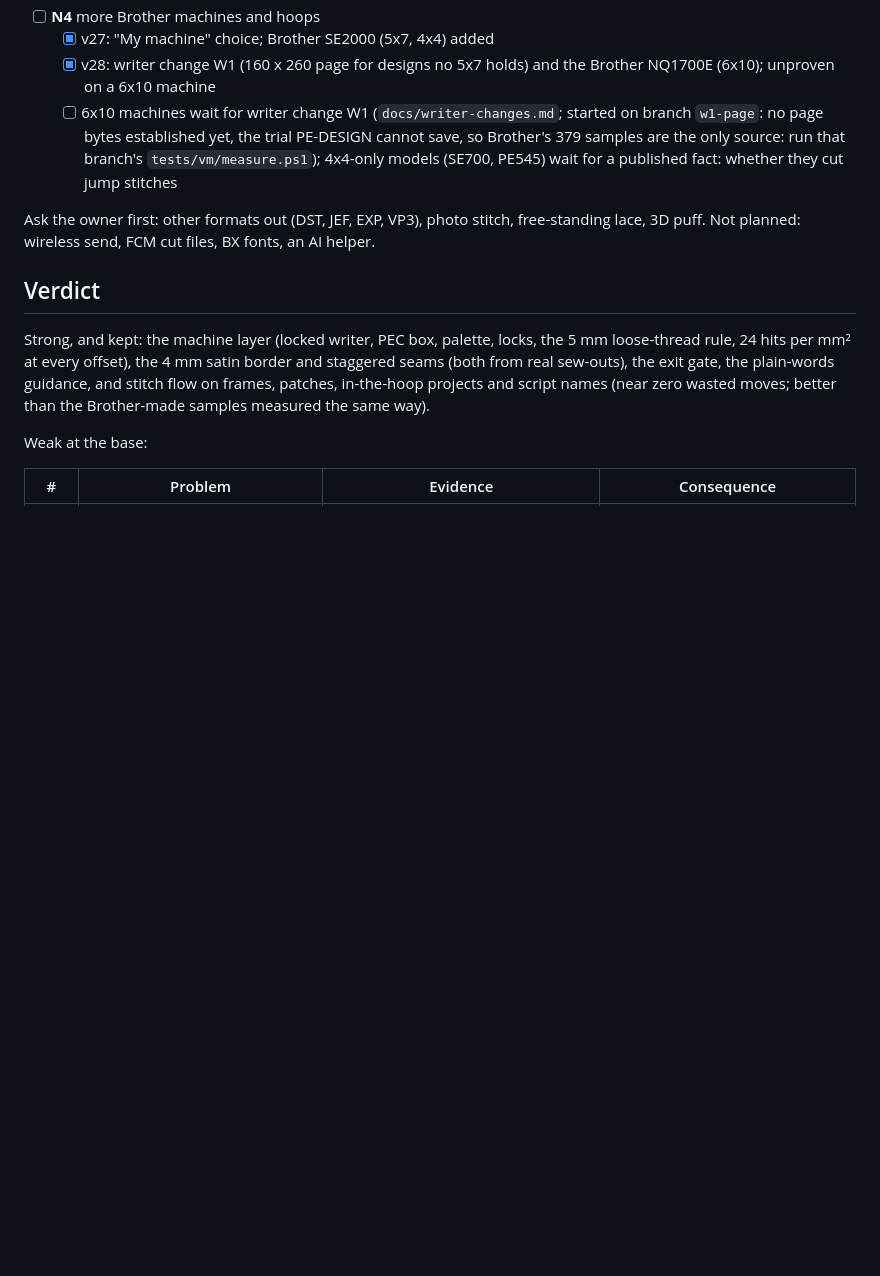
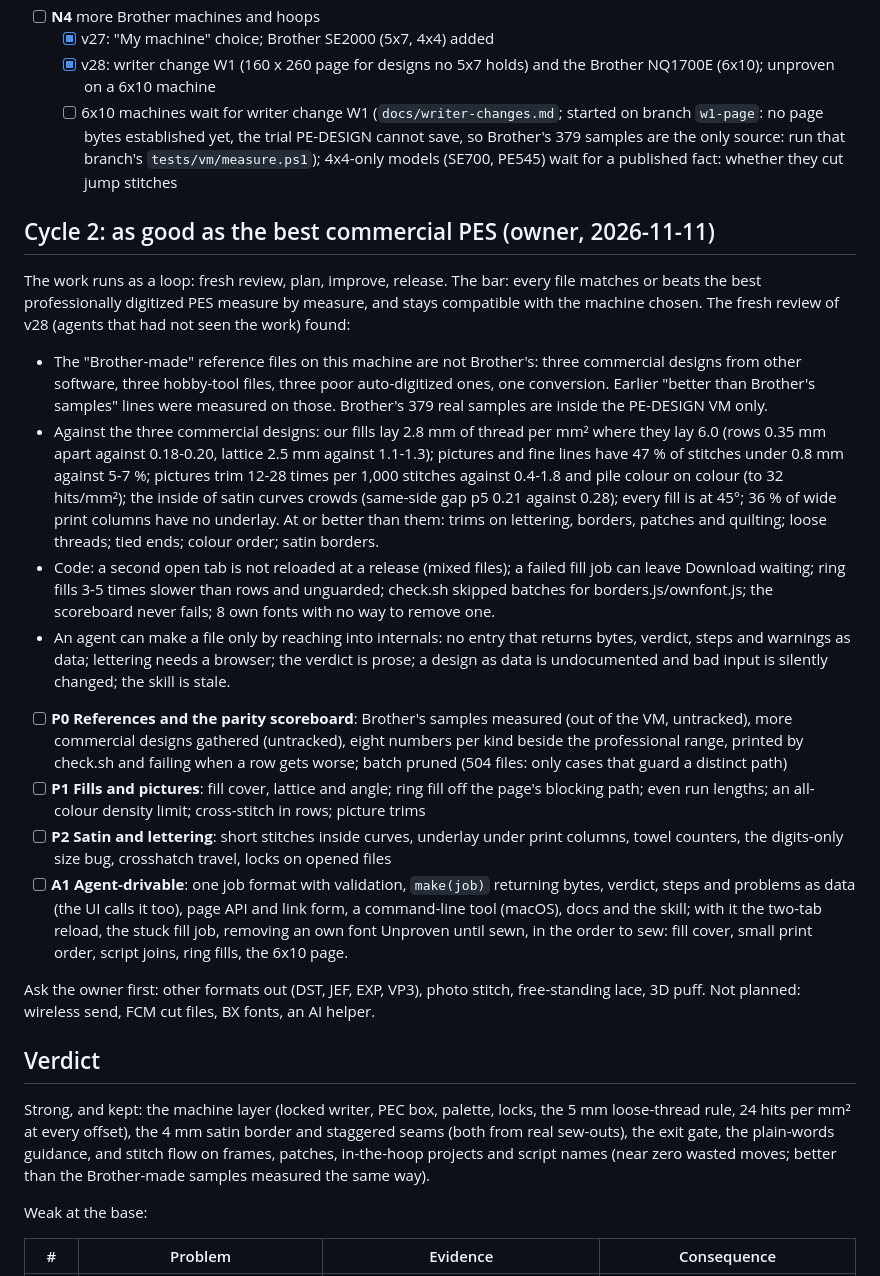
Before and after one commit to 4gables/needleworks, a Markdown page: docs/roadmap.md, the part around the change. Drawn GitHub-style; blank space fills up the shorter version.

Commit message:
roadmap: cycle 2, as good as the best commercial PES (the fresh review's findings and the four tracks)

```diff
--- a/docs/roadmap.md
+++ b/docs/roadmap.md
@@ -192,6 +192,38 @@ Phase 3, friction and features:
     that branch's `tests/vm/measure.ps1`); 4x4-only models (SE700, PE545)
     wait for a published fact: whether they cut jump stitches
 
+## Cycle 2: as good as the best commercial PES (owner, 2026-11-11)
+The work runs as a loop: fresh review, plan, improve, release. The bar: every file matches or beats the best
+professionally digitized PES measure by measure, and stays compatible with the machine chosen. The fresh review
+of v28 (agents that had not seen the work) found:
+- The "Brother-made" reference files on this machine are not Brother's: three commercial designs from other
+  software, three hobby-tool files, three poor auto-digitized ones, one conversion. Earlier "better than Brother's
+  samples" lines were measured on those. Brother's 379 real samples are inside the PE-DESIGN VM only.
+- Against the three commercial designs: our fills lay 2.8 mm of thread per mm² where they lay 6.0 (rows 0.35 mm
+  apart against 0.18-0.20, lattice 2.5 mm against 1.1-1.3); pictures and fine lines have 47 % of stitches under
+  0.8 mm against 5-7 %; pictures trim 12-28 times per 1,000 stitches against 0.4-1.8 and pile colour on colour
+  (to 32 hits/mm²); the inside of satin curves crowds (same-side gap p5 0.21 against 0.28); every fill is at 45°;
+  36 % of wide print columns have no underlay. At or better than them: trims on lettering, borders, patches and
+  quilting; loose threads; tied ends; colour order; satin borders.
+- Code: a second open tab is not reloaded at a release (mixed files); a failed fill job can leave Download
+  waiting; ring fills 3-5 times slower than rows and unguarded; check.sh skipped batches for borders.js/ownfont.js;
+  the scoreboard never fails; 8 own fonts with no way to remove one.
+- An agent can make a file only by reaching into internals: no entry that returns bytes, verdict, steps and
+  warnings as data; lettering needs a browser; the verdict is prose; a design as data is undocumented and bad
+  input is silently changed; the skill is stale.
+
+- [ ] **P0 References and the parity scoreboard**: Brother's samples measured (out of the VM, untracked),
+  more commercial designs gathered (untracked), eight numbers per kind beside the professional range, printed by
+  check.sh and failing when a row gets worse; batch pruned (504 files: only cases that guard a distinct path)
+- [ ] **P1 Fills and pictures**: fill cover, lattice and angle; ring fill off the page's blocking path; even run
+  lengths; an all-colour density limit; cross-stitch in rows; picture trims
+- [ ] **P2 Satin and lettering**: short stitches inside curves, underlay under print columns, towel counters,
+  the digits-only size bug, crosshatch travel, locks on opened files
+- [ ] **A1 Agent-drivable**: one job format with validation, `make(job)` returning bytes, verdict, steps and
+  problems as data (the UI calls it too), page API and link form, a command-line tool (macOS), docs and the skill;
+  with it the two-tab reload, the stuck fill job, removing an own font
+Unproven until sewn, in the order to sew: fill cover, small print order, script joins, ring fills, the 6x10 page.
+
 Ask the owner first: other formats out (DST, JEF, EXP, VP3), photo stitch, free-standing lace, 3D puff.
 Not planned: wireless send, FCM cut files, BX fonts, an AI helper.
 
```
